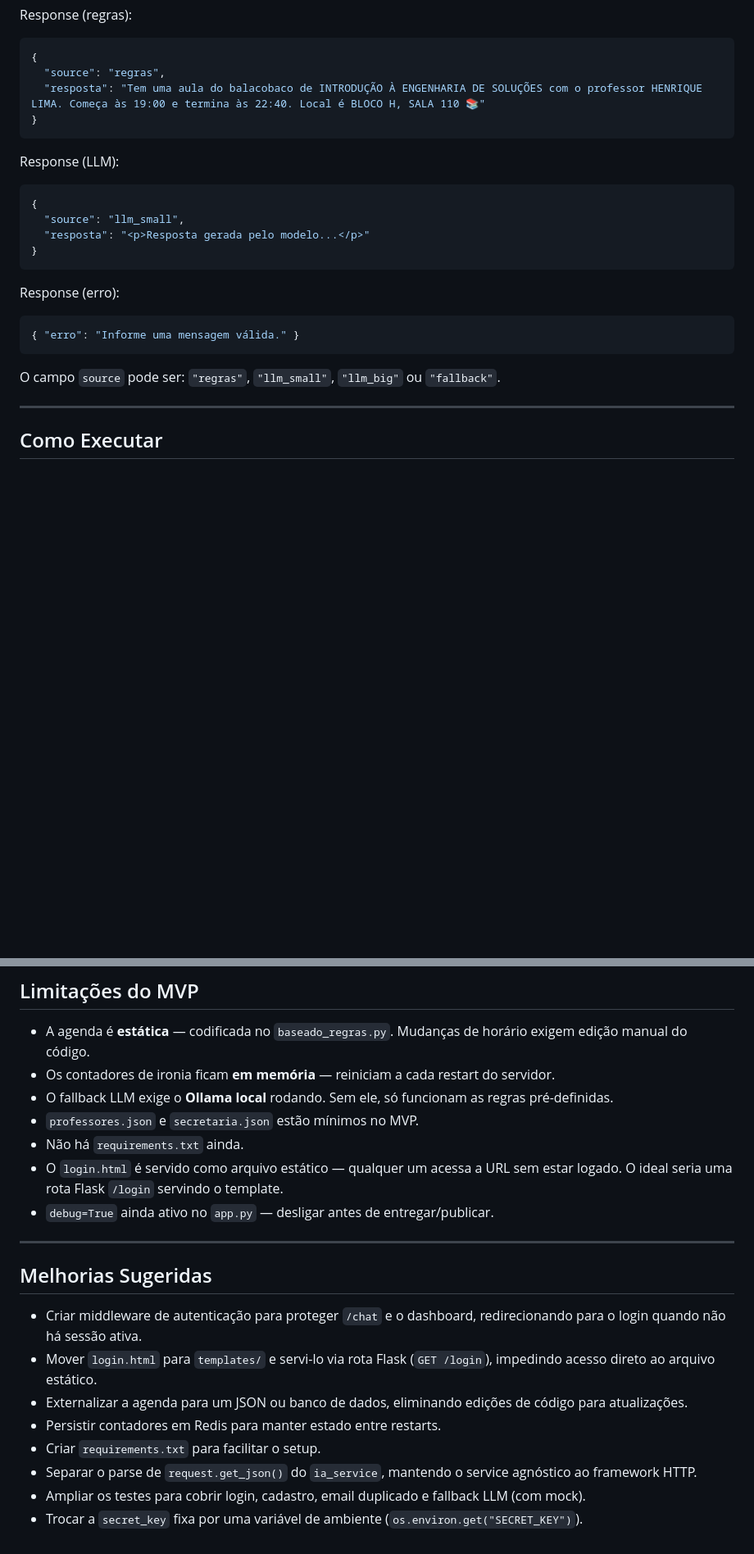
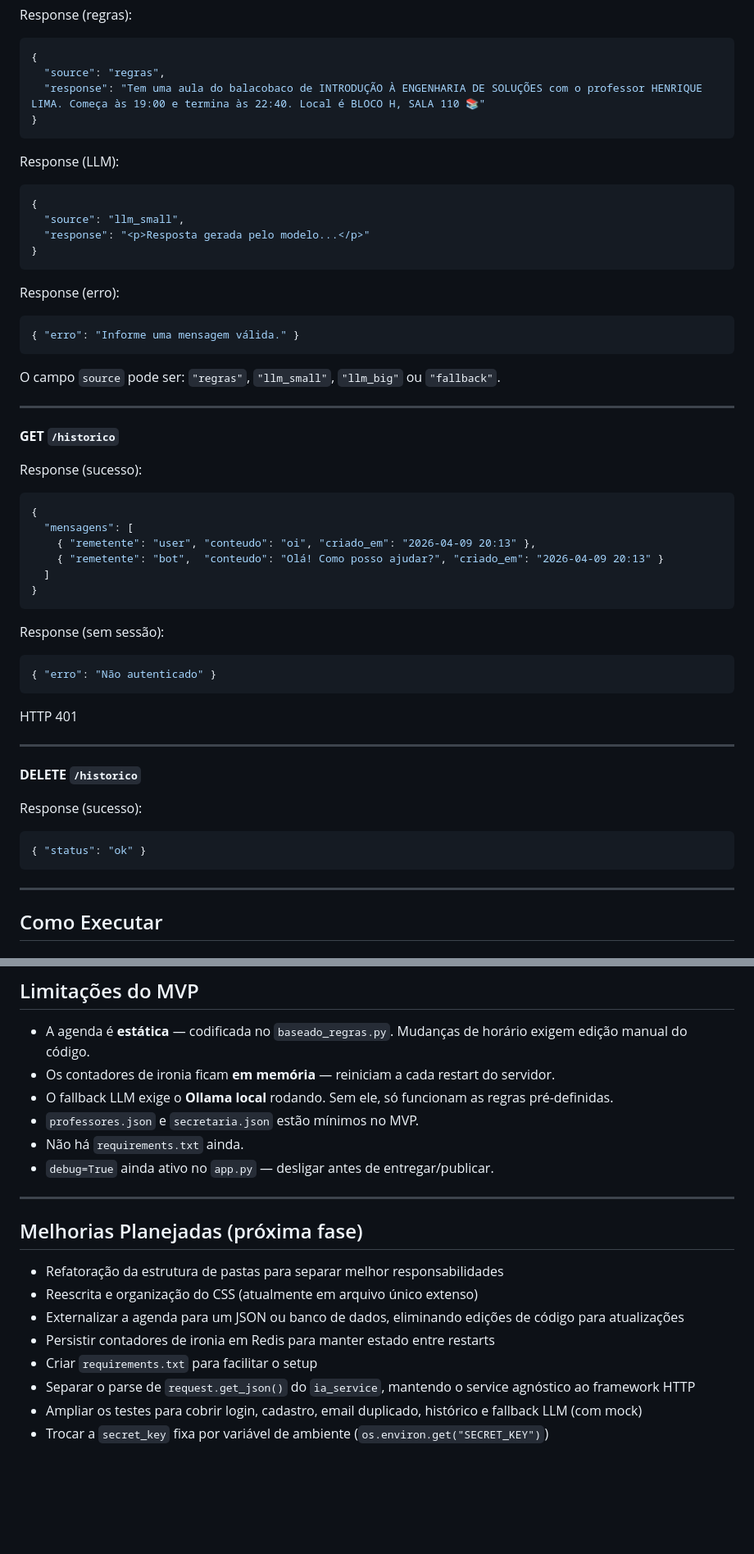
Before and after one commit to Luan-Martins76/Sulivan, a Markdown page: README.md, 2 parts joined by grey strips. Shown at 82% size. Drawn GitHub-style; blank space fills up the shorter version.

Commit message:
dev de extremo sucesso esqueceu a documentação

````diff
--- a/README.md
+++ b/README.md
@@ -321,7 +348,7 @@ Response (regras):
 ```json
 {
   "source": "regras",
-  "resposta": "Tem uma aula do balacobaco de INTRODUÇÃO À ENGENHARIA DE SOLUÇÕES com o professor HENRIQUE LIMA. Começa às 19:00 e termina às 22:40. Local é BLOCO H, SALA 110 📚"
+  "response": "Tem uma aula do balacobaco de INTRODUÇÃO À ENGENHARIA DE SOLUÇÕES com o professor HENRIQUE LIMA. Começa às 19:00 e termina às 22:40. Local é BLOCO H, SALA 110 📚"
 }
 ```
 
@@ -329,7 +356,7 @@ Response (LLM):
 ```json
 {
   "source": "llm_small",
-  "resposta": "<p>Resposta gerada pelo modelo...</p>"
+  "response": "<p>Resposta gerada pelo modelo...</p>"
 }
 ```
 
@@ -339,6 +366,35 @@ Response (erro):
 ```
 
 O campo `source` pode ser: `"regras"`, `"llm_small"`, `"llm_big"` ou `"fallback"`.
+
+---
+
+**GET `/historico`**
+
+Response (sucesso):
+```json
+{
+  "mensagens": [
+    { "remetente": "user", "conteudo": "oi", "criado_em": "2026-04-09 20:13" },
+    { "remetente": "bot",  "conteudo": "Olá! Como posso ajudar?", "criado_em": "2026-04-09 20:13" }
+  ]
+}
+```
+
+Response (sem sessão):
+```json
+{ "erro": "Não autenticado" }
+```
+HTTP 401
+
+---
+
+**DELETE `/historico`**
+
+Response (sucesso):
+```json
+{ "status": "ok" }
+```
 
 ---
 
@@ -411,18 +467,17 @@ O prompt instrui o modelo a se comportar como "Lionel No IT", proibindo invenç
 - O fallback LLM exige o **Ollama local** rodando. Sem ele, só funcionam as regras pré-definidas.
 - `professores.json` e `secretaria.json` estão mínimos no MVP.
 - Não há `requirements.txt` ainda.
-- O `login.html` é servido como arquivo estático — qualquer um acessa a URL sem estar logado. O ideal seria uma rota Flask `/login` servindo o template.
 - `debug=True` ainda ativo no `app.py` — desligar antes de entregar/publicar.
 
 ---
 
-## Melhorias Sugeridas
+## Melhorias Planejadas (próxima fase)
 
-- Criar middleware de autenticação para proteger `/chat` e o dashboard, redirecionando para o login quando não há sessão ativa.
-- Mover `login.html` para `templates/` e servi-lo via rota Flask (`GET /login`), impedindo acesso direto ao arquivo estático.
-- Externalizar a agenda para um JSON ou banco de dados, eliminando edições de código para atualizações.
-- Persistir contadores em Redis para manter estado entre restarts.
-- Criar `requirements.txt` para facilitar o setup.
-- Separar o parse de `request.get_json()` do `ia_service`, mantendo o service agnóstico ao framework HTTP.
-- Ampliar os testes para cobrir login, cadastro, email duplicado e fallback LLM (com mock).
-- Trocar a `secret_key` fixa por uma variável de ambiente (`os.environ.get("SECRET_KEY")`).
+- Refatoração da estrutura de pastas para separar melhor responsabilidades
+- Reescrita e organização do CSS (atualmente em arquivo único extenso)
+- Externalizar a agenda para um JSON ou banco de dados, eliminando edições de código para atualizações
+- Persistir contadores de ironia em Redis para manter estado entre restarts
+- Criar `requirements.txt` para facilitar o setup
+- Separar o parse de `request.get_json()` do `ia_service`, mantendo o service agnóstico ao framework HTTP
+- Ampliar os testes para cobrir login, cadastro, email duplicado, histórico e fallback LLM (com mock)
+- Trocar a `secret_key` fixa por variável de ambiente (`os.environ.get("SECRET_KEY")`)
````
Also changed, not shown: other parts of README.md (+54 -27 lines).
